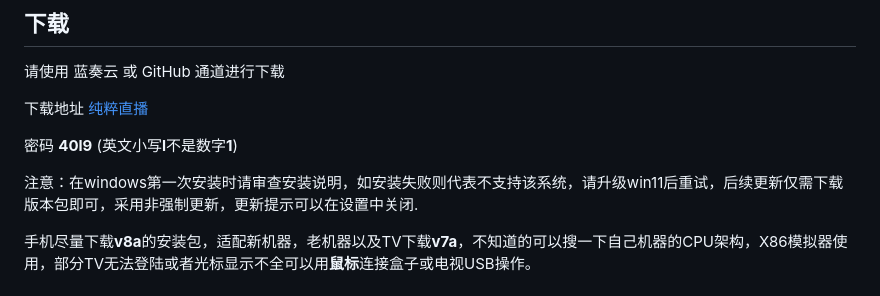
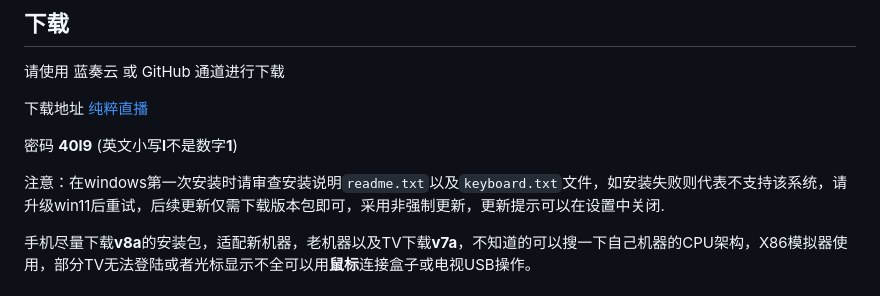
Before and after one commit to viva749/pure_live-1, a Markdown page: README.md, the part around the change. GitHub-like rendering.

```diff
--- a/README.md
+++ b/README.md
@@ -44,7 +44,7 @@
 
 密码 **40l9** (英文小写**l**不是数字**1**)
 
-注意：在windows第一次安装时请审查安装说明，如安装失败则代表不支持该系统，请升级win11后重试，后续更新仅需下载版本包即可，采用非强制更新，更新提示可以在设置中关闭.
+注意：在windows第一次安装时请审查安装说明`readme.txt`以及`keyboard.txt`文件，如安装失败则代表不支持该系统，请升级win11后重试，后续更新仅需下载版本包即可，采用非强制更新，更新提示可以在设置中关闭.
 
 手机尽量下载**v8a**的安装包，适配新机器，老机器以及TV下载**v7a**，不知道的可以搜一下自己机器的CPU架构，X86模拟器使用，部分TV无法登陆或者光标显示不全可以用**鼠标**连接盒子或电视USB操作。
 
```
